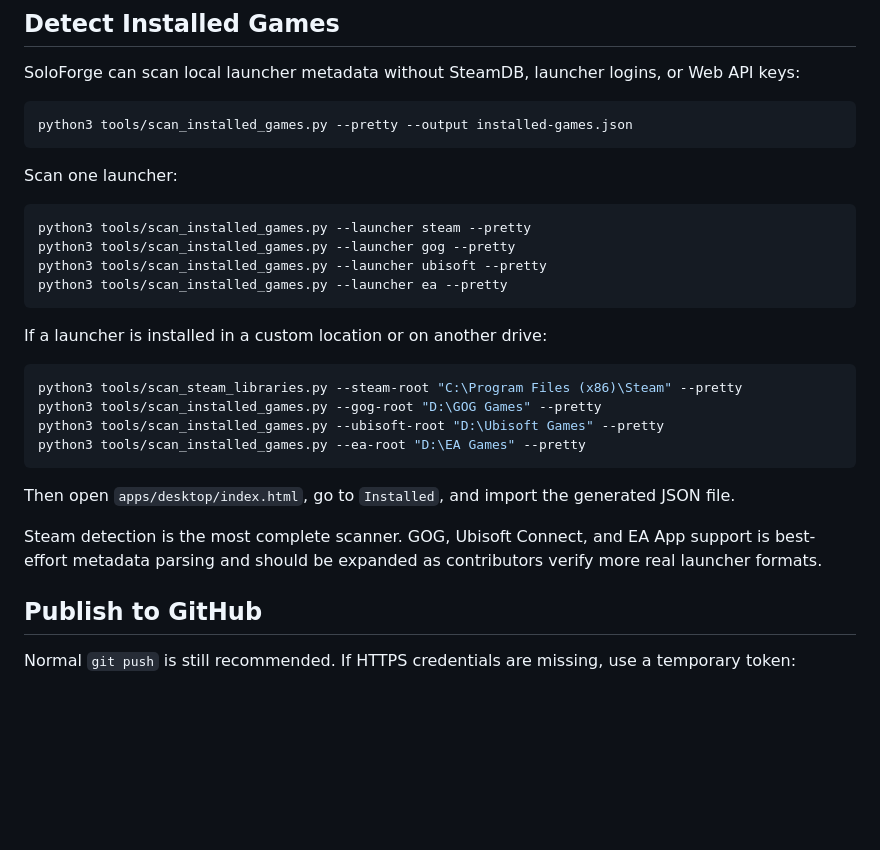
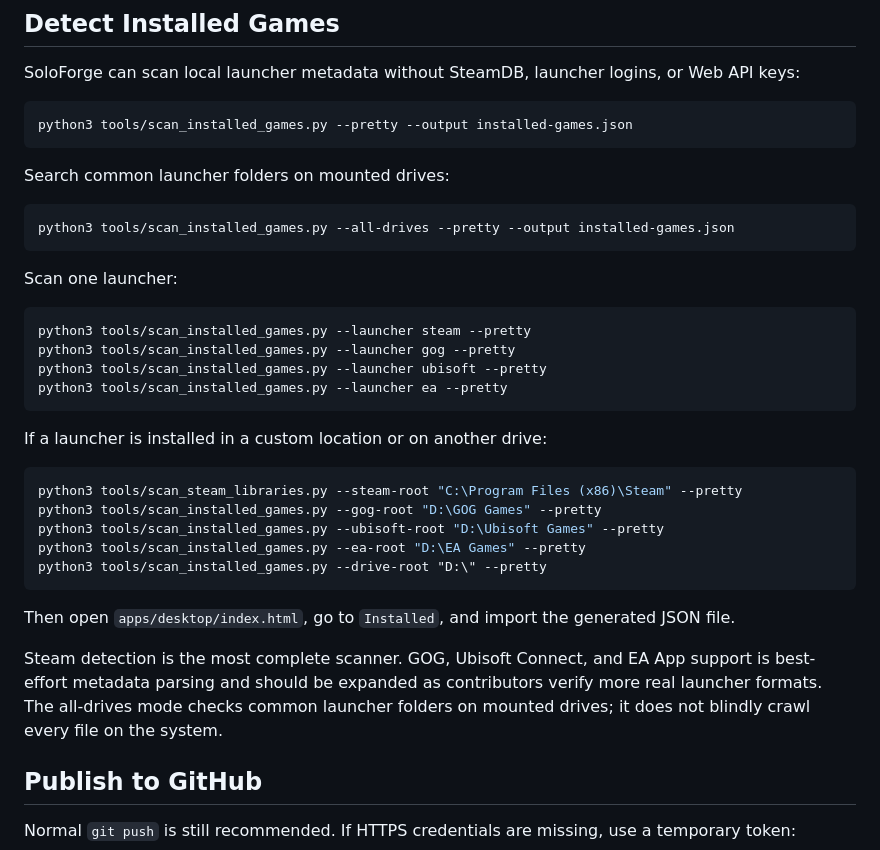
Before and after one commit to Penzko07/SoloForge, a Markdown page: README.md, the part around the change. GitHub-like rendering; blank space fills up the shorter version.

Commit message:
Document mounted drive launcher scanning

````diff
--- a/README.md
+++ b/README.md
@@ -77,6 +77,12 @@ SoloForge can scan local launcher metadata without SteamDB, launcher logins, or
 python3 tools/scan_installed_games.py --pretty --output installed-games.json
 ```
 
+Search common launcher folders on mounted drives:
+
+```bash
+python3 tools/scan_installed_games.py --all-drives --pretty --output installed-games.json
+```
+
 Scan one launcher:
 
 ```bash
@@ -93,13 +99,15 @@ python3 tools/scan_steam_libraries.py --steam-root "C:\Program Files (x86)\Steam
 python3 tools/scan_installed_games.py --gog-root "D:\GOG Games" --pretty
 python3 tools/scan_installed_games.py --ubisoft-root "D:\Ubisoft Games" --pretty
 python3 tools/scan_installed_games.py --ea-root "D:\EA Games" --pretty
+python3 tools/scan_installed_games.py --drive-root "D:\" --pretty
 ```
 
 Then open `apps/desktop/index.html`, go to `Installed`, and import the generated JSON file.
 
 Steam detection is the most complete scanner. GOG, Ubisoft Connect, and EA App
 support is best-effort metadata parsing and should be expanded as contributors
-verify more real launcher formats.
+verify more real launcher formats. The all-drives mode checks common launcher
+folders on mounted drives; it does not blindly crawl every file on the system.
 
 ## Publish to GitHub
 
````
